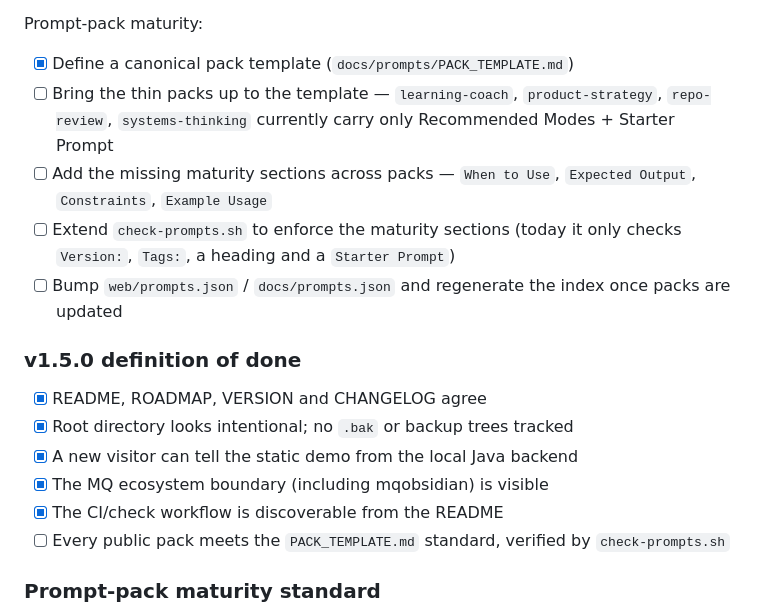
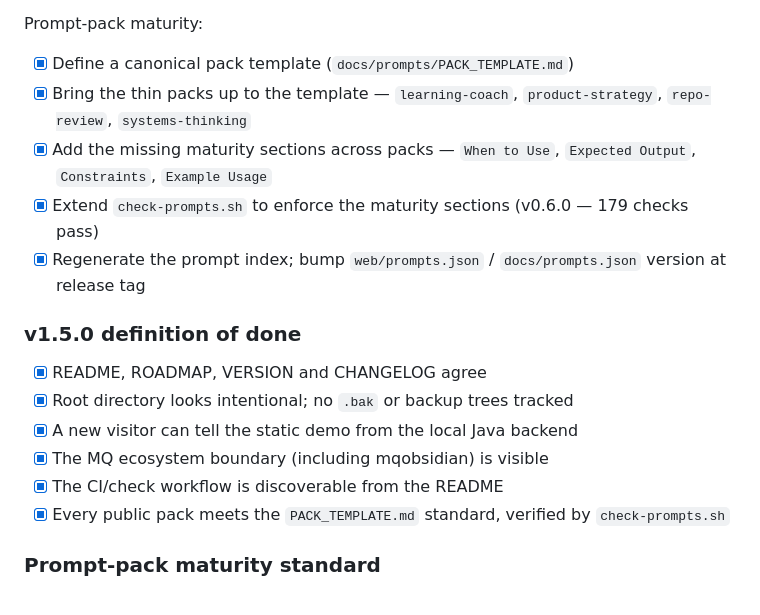
Before and after one commit to MCamner/atlas-one, a Markdown page: ROADMAP.md, the part around the change. GitHub-like rendering.

Commit message:
docs(v1.5.0): mark prompt-pack maturity done in ROADMAP and CHANGELOG (#12)
All v1.5.0 prompt-pack maturity items and the definition-of-done line are
complete after #11: thin packs rewritten, missing sections added across all
14 packs, and check-prompts.sh enforcing the standard. Record it in the
CHANGELOG [Unreleased] section.

VERSION bump and release tag left to a separate release step.

Co-authored-by: Claude Opus 4.8 <noreply@anthropic.com>

```diff
--- a/ROADMAP.md
+++ b/ROADMAP.md
@@ -712,15 +712,14 @@ Repo hygiene (shipped):
 Prompt-pack maturity:
 
 * [x] Define a canonical pack template (`docs/prompts/PACK_TEMPLATE.md`)
-* [ ] Bring the thin packs up to the template — `learning-coach`,
-      `product-strategy`, `repo-review`, `systems-thinking` currently carry only
-      Recommended Modes + Starter Prompt
-* [ ] Add the missing maturity sections across packs — `When to Use`,
+* [x] Bring the thin packs up to the template — `learning-coach`,
+      `product-strategy`, `repo-review`, `systems-thinking`
+* [x] Add the missing maturity sections across packs — `When to Use`,
       `Expected Output`, `Constraints`, `Example Usage`
-* [ ] Extend `check-prompts.sh` to enforce the maturity sections (today it only
-      checks `Version:`, `Tags:`, a heading and a `Starter Prompt`)
-* [ ] Bump `web/prompts.json` / `docs/prompts.json` and regenerate the index
-      once packs are updated
+* [x] Extend `check-prompts.sh` to enforce the maturity sections (v0.6.0 —
+      179 checks pass)
+* [x] Regenerate the prompt index; bump `web/prompts.json` /
+      `docs/prompts.json` version at release tag
 
 ### v1.5.0 definition of done
 
@@ -729,7 +728,7 @@ Prompt-pack maturity:
 * [x] A new visitor can tell the static demo from the local Java backend
 * [x] The MQ ecosystem boundary (including mqobsidian) is visible
 * [x] The CI/check workflow is discoverable from the README
-* [ ] Every public pack meets the `PACK_TEMPLATE.md` standard, verified by
+* [x] Every public pack meets the `PACK_TEMPLATE.md` standard, verified by
       `check-prompts.sh`
 
 ### Prompt-pack maturity standard
```
Also changed, not shown: CHANGELOG.md (+3 -0 lines).
